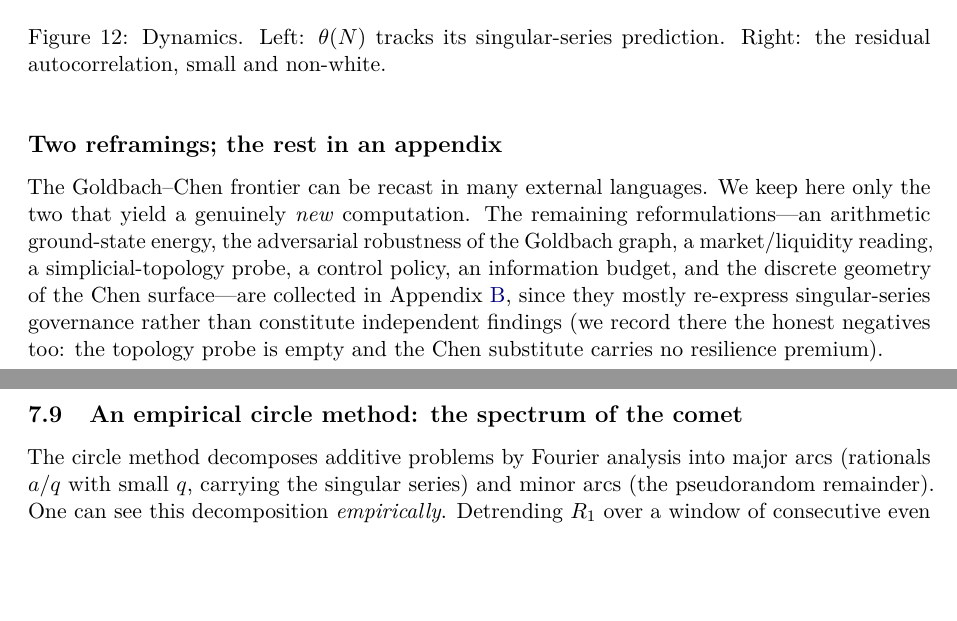
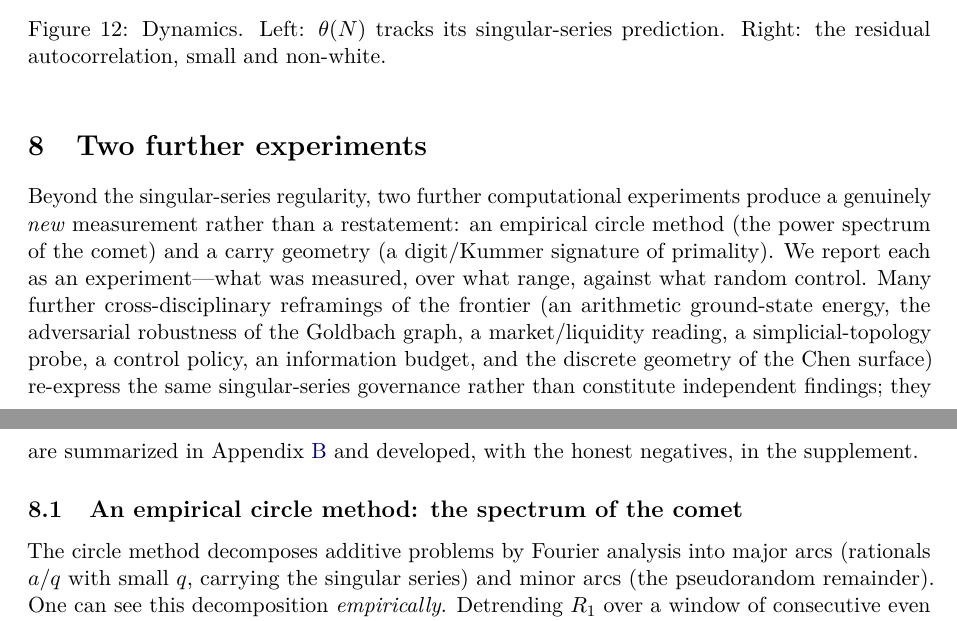
Before and after one commit to MathiasRodriguezCastro/goldbach-chen-frontier, a LaTeX paper (paper/goldbach_chen_frontier.tex): two parts of pages 19 and 20 of 40, joined at a grey line, cut so that both start at the same text, the shorter picture padded with empty space. Compiled offline with pdfLaTeX.

Commit message:
Reorg toward experiment-first: promote the two genuine experiments to their own section
The empirical circle method and the carry geometry are promoted out of §7 into a new
top-level section "Two further experiments", framed as experiments (what was measured, over
what range, against what random control) rather than reframings — matching the EM
experiment-forward narrative. The other reformulations remain summarized in Appendix C and
developed in the supplement.

Note: a full section-by-section reorganization moving the appendix proofs (Lemma 1,
Theorem 3) into the body was NOT done — it carries high cross-reference risk to a polished
manuscript and the body already states/cites the identity and the bounded reduction. Main
40 pp, clean.

```diff
--- a/paper/goldbach_chen_frontier.tex
+++ b/paper/goldbach_chen_frontier.tex
@@ -969,15 +969,18 @@ the residual autocorrelation, small and non-white.}
 \label{fig:dynamics}
 \end{figure}
 
-\subsection*{Two reframings; the rest in an appendix}
-The Goldbach--Chen frontier can be recast in many external languages. We keep here only the
-two that yield a genuinely \emph{new} computation. The remaining reformulations---an
-arithmetic ground-state energy, the adversarial robustness of the Goldbach graph, a
-market/liquidity reading, a simplicial-topology probe, a control policy, an information
-budget, and the discrete geometry of the Chen surface---are collected in
-Appendix~\ref{app:reframings}, since they mostly re-express singular-series governance
-rather than constitute independent findings (we record there the honest negatives too: the
-topology probe is empty and the Chen substitute carries no resilience premium).
+\section{Two further experiments}
+\label{sec:two-experiments}
+Beyond the singular-series regularity, two further computational experiments produce a
+genuinely \emph{new} measurement rather than a restatement: an empirical circle method (the
+power spectrum of the comet) and a carry geometry (a digit/Kummer signature of primality). We
+report each as an experiment---what was measured, over what range, against what random
+control. Many further cross-disciplinary reframings of the frontier (an arithmetic
+ground-state energy, the adversarial robustness of the Goldbach graph, a market/liquidity
+reading, a simplicial-topology probe, a control policy, an information budget, and the discrete
+geometry of the Chen surface) re-express the same singular-series governance rather than
+constitute independent findings; they are summarized in Appendix~\ref{app:reframings} and
+developed, with the honest negatives, in the supplement.
 
 \subsection{An empirical circle method: the spectrum of the comet}
 \label{sec:spectral-emp}
```
Also changed, not shown: paper/goldbach_chen_frontier.pdf.
